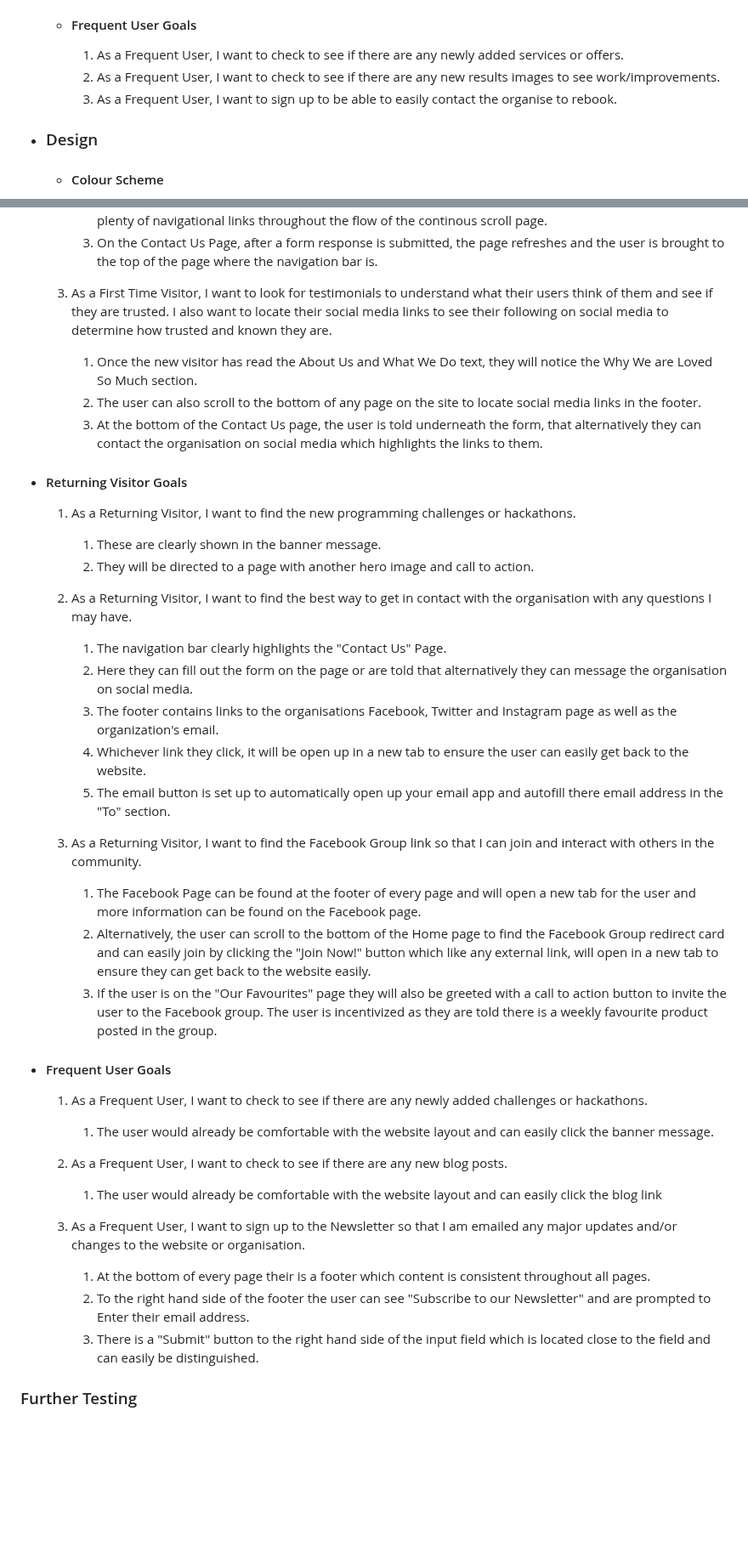
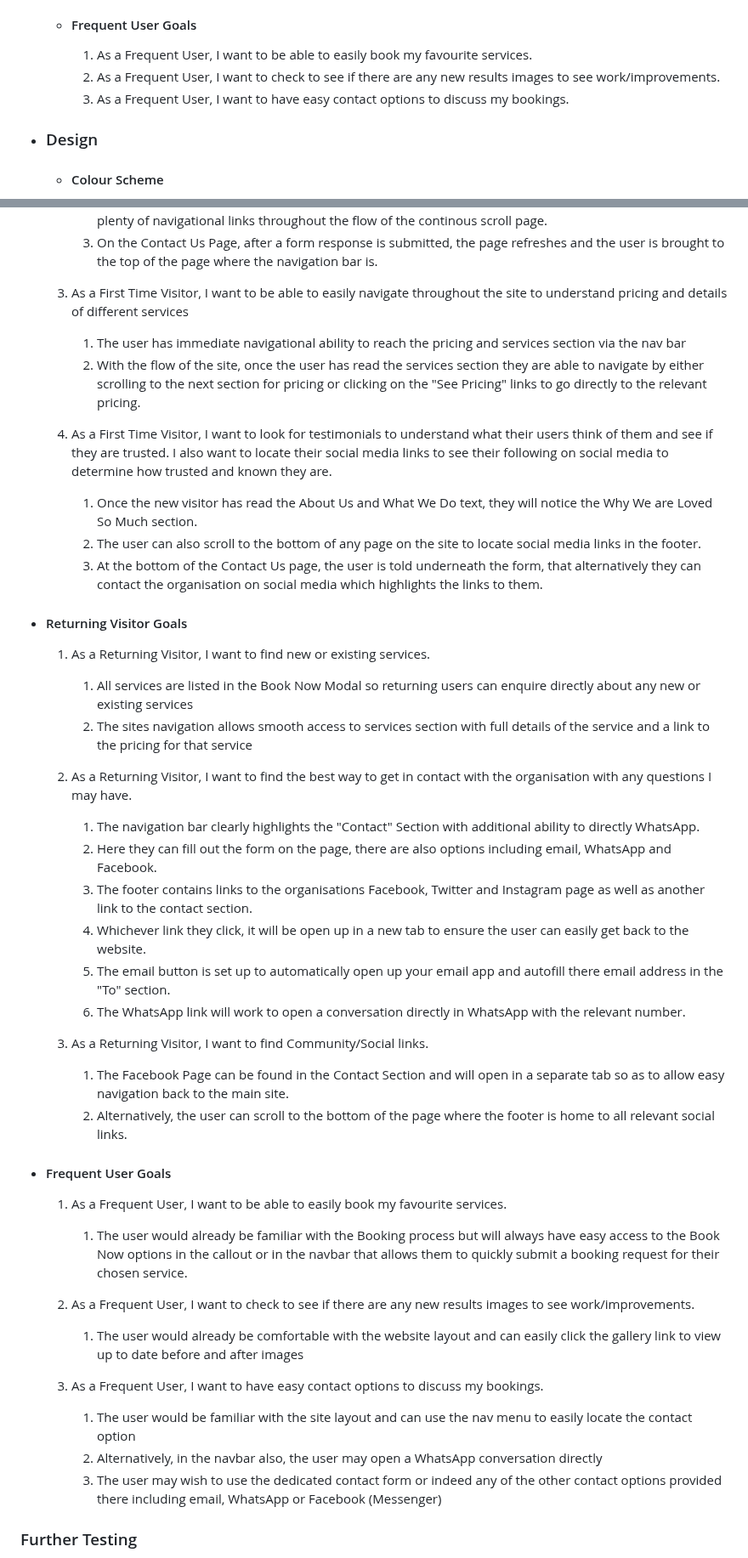
Before and after one commit to sdthomas91/n-g-spmu, a Markdown page: README.md, 2 parts joined by grey strips. Shown at 85% size. Rendered like a GitHub page; blank space fills up the shorter version.

Commit message:
added final details of testing User Stories to README.md

```diff
--- a/README.md
+++ b/README.md
@@ -26,9 +26,9 @@ Utilising Bootstrap row/column tool the site will present responsively and in a
     3. As a Returning Visitor, I want to find Community/Social links.
 
   - #### Frequent User Goals
-    1. As a Frequent User, I want to check to see if there are any newly added services or offers.
+    1. As a Frequent User, I want to be able to easily book my favourite services.
     2. As a Frequent User, I want to check to see if there are any new results images to see work/improvements.
-    3. As a Frequent User, I want to sign up to be able to easily contact the organise to rebook.
+    3. As a Frequent User, I want to have easy contact options to discuss my bookings.
 
 - ### Design
 
@@ -164,45 +149,50 @@ The W3C Markup Validator and W3C CSS Validator Services were used to validate ev
      1. The site has been designed to be fluid and never to entrap the user. The site provides a fixed nav bar and plenty of navigational links throughout the flow of the continous scroll page.
      1. On the Contact Us Page, after a form response is submitted, the page refreshes and the user is brought to the top of the page where the navigation bar is.
 
-  3. As a First Time Visitor, I want to look for testimonials to understand what their users think of them and see if they are trusted. I also want to locate their social media links to see their following on social media to determine how trusted and known they are.
+  3. As a First Time Visitor, I want to be able to easily navigate throughout the site to understand pricing and details of different services
+
+     1. The user has immediate navigational ability to reach the pricing and services section via the nav bar
+     2. With the flow of the site, once the user has read the services section they are able to navigate by either scrolling to the next section for pricing or clicking on the "See Pricing" links to go directly to the relevant pricing.
+
+  4. As a First Time Visitor, I want to look for testimonials to understand what their users think of them and see if they are trusted. I also want to locate their social media links to see their following on social media to determine how trusted and known they are.
      1. Once the new visitor has read the About Us and What We Do text, they will notice the Why We are Loved So Much section.
      2. The user can also scroll to the bottom of any page on the site to locate social media links in the footer.
      3. At the bottom of the Contact Us page, the user is told underneath the form, that alternatively they can contact the organisation on social media which highlights the links to them.
 
 - #### Returning Visitor Goals
 
-  1. As a Returning Visitor, I want to find the new programming challenges or hackathons.
+  1. As a Returning Visitor, I want to find new or existing services.
 
-     1. These are clearly shown in the banner message.
-     2. They will be directed to a page with another hero image and call to action.
+     1. All services are listed in the Book Now Modal so returning users can enquire directly about any new or existing services
+     2. The sites navigation allows smooth access to services section with full details of the service and a link to the pricing for that service
 
   2. As a Returning Visitor, I want to find the best way to get in contact with the organisation with any questions I may have.
 
-     1. The navigation bar clearly highlights the "Contact Us" Page.
-     2. Here they can fill out the form on the page or are told that alternatively they can message the organisation on social media.
-     3. The footer contains links to the organisations Facebook, Twitter and Instagram page as well as the organization's email.
+     1. The navigation bar clearly highlights the "Contact" Section with additional ability to directly WhatsApp.
+     2. Here they can fill out the form on the page, there are also options including email, WhatsApp and Facebook.
+     3. The footer contains links to the organisations Facebook, Twitter and Instagram page as well as another link to the contact section.
      4. Whichever link they click, it will be open up in a new tab to ensure the user can easily get back to the website.
      5. The email button is set up to automatically open up your email app and autofill there email address in the "To" section.
+     6. The WhatsApp link will work to open a conversation directly in WhatsApp with the relevant number.
 
-  3. As a Returning Visitor, I want to find the Facebook Group link so that I can join and interact with others in the community.
-     1. The Facebook Page can be found at the footer of every page and will open a new tab for the user and more information can be found on the Facebook page.
-     2. Alternatively, the user can scroll to the bottom of the Home page to find the Facebook Group redirect card and can easily join by clicking the "Join Now!" button which like any external link, will open in a new tab to ensure they can get back to the website easily.
-     3. If the user is on the "Our Favourites" page they will also be greeted with a call to action button to invite the user to the Facebook group. The user is incentivized as they are told there is a weekly favourite product posted in the group.
+  3. As a Returning Visitor, I want to find Community/Social links.
+     1. The Facebook Page can be found in the Contact Section and will open in a separate tab so as to allow easy navigation back to the main site.
+     2. Alternatively, the user can scroll to the bottom of the page where the footer is home to all relevant social links.
 
 - #### Frequent User Goals
 
-  1. As a Frequent User, I want to check to see if there are any newly added challenges or hackathons.
+  1. As a Frequent User, I want to be able to easily book my favourite services.
 
-     1. The user would already be comfortable with the website layout and can easily click the banner message.
+     1. The user would already be familiar with the Booking process but will always have easy access to the Book Now options in the callout or in the navbar that allows them to quickly submit a booking request for their chosen service.
 
-  2. As a Frequent User, I want to check to see if there are any new blog posts.
+  2. As a Frequent User, I want to check to see if there are any new results images to see work/improvements.
 
-     1. The user would already be comfortable with the website layout and can easily click the blog link
+     1. The user would already be comfortable with the website layout and can easily click the gallery link to view up to date before and after images
 
-  3. As a Frequent User, I want to sign up to the Newsletter so that I am emailed any major updates and/or changes to the website or organisation.
-     1. At the bottom of every page their is a footer which content is consistent throughout all pages.
-     2. To the right hand side of the footer the user can see "Subscribe to our Newsletter" and are prompted to Enter their email address.
-     3. There is a "Submit" button to the right hand side of the input field which is located close to the field and can easily be distinguished.
+  3. As a Frequent User, I want to have easy contact options to discuss my bookings.
+     1. The user would be familiar with the site layout and can use the nav menu to easily locate the contact option
+     2. Alternatively, in the navbar also, the user may open a WhatsApp conversation directly
+     3. The user may wish to use the dedicated contact form or indeed any of the other contact options provided there including email, WhatsApp or Facebook (Messenger)
 
 ### Further Testing
 
```
Also changed, not shown: other parts of README.md (+0 -15 lines).
